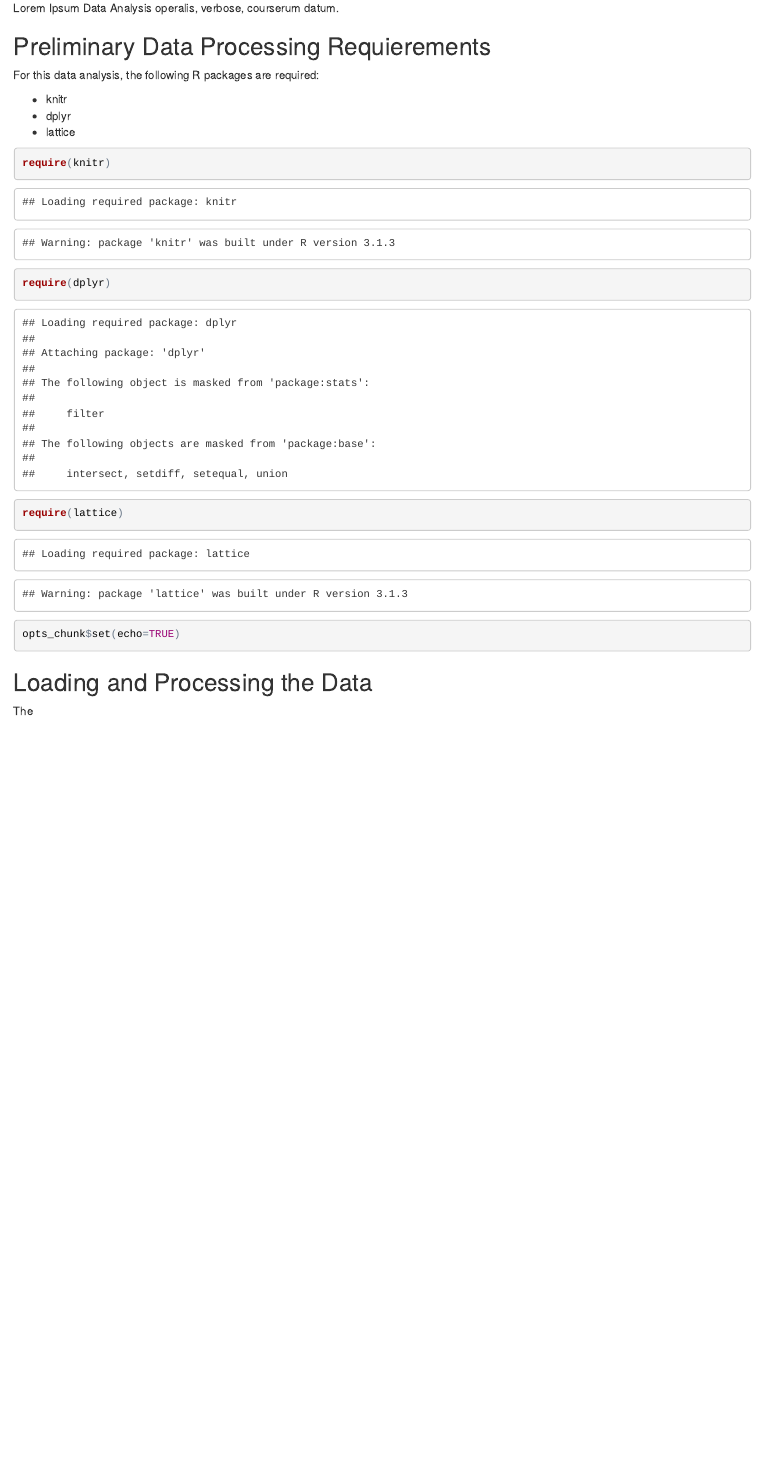
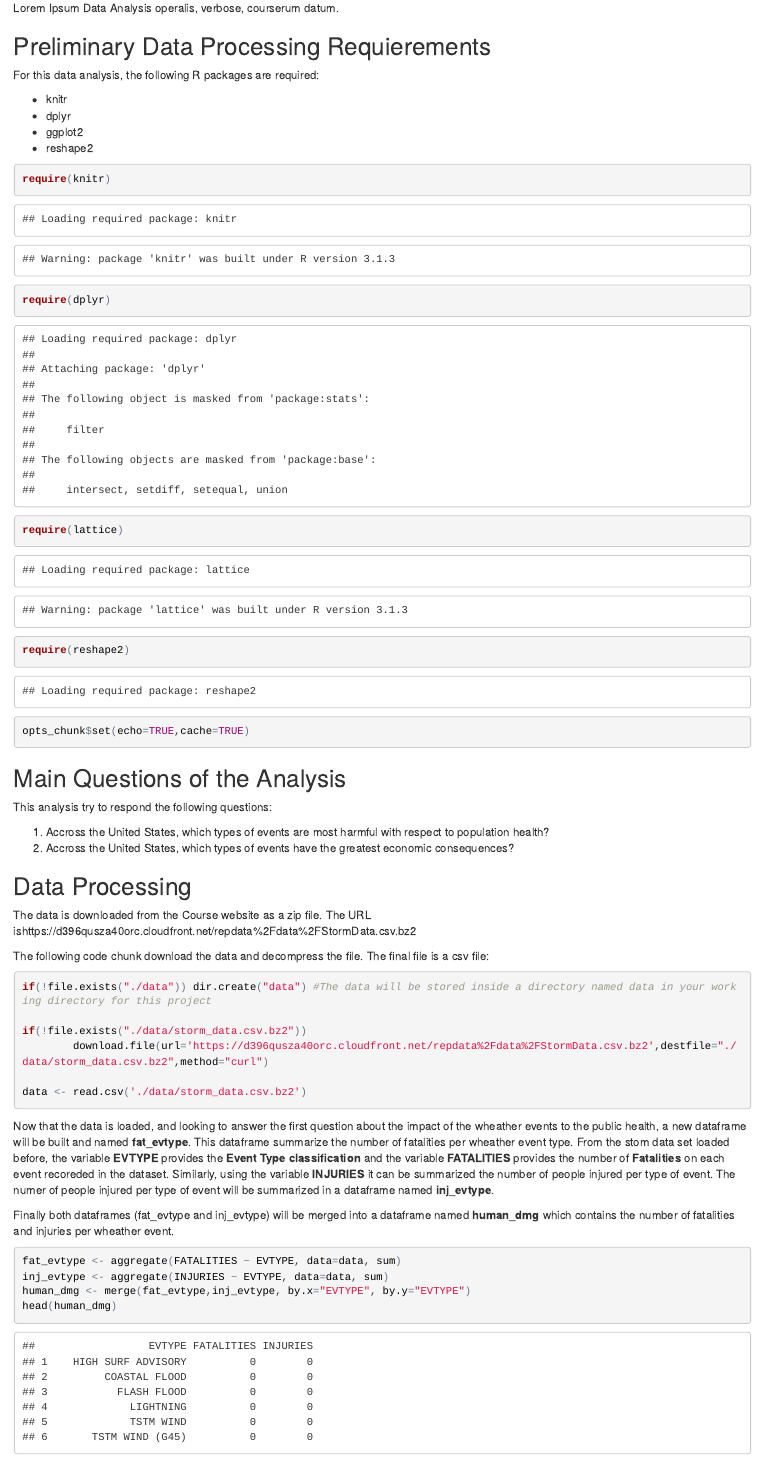
Before and after one commit to saulugo/RepData_PeerAssessment2, an R Markdown document (PA2_template.Rmd): the page in a window 1100 px wide, from 260 px down. The pictures show the output file PA2_template.html that the author committed with the source, opened offline.

Commit message:
Data download ready, working in data processing

````diff
--- a/PA2_template.Rmd
+++ b/PA2_template.Rmd
@@ -14,15 +14,44 @@ For this data analysis, the following R packages are required:
 
 - knitr
 - dplyr
-- lattice
+- ggplot2
+- reshape2
 
 ```{r set_options}
 require(knitr)
 require(dplyr)
 require(lattice)
-opts_chunk$set(echo=TRUE)
+require(reshape2)
+opts_chunk$set(echo=TRUE,cache=TRUE)
+```
+##Main Questions of the Analysis
+This analysis try to respond the following questions:
+
+1) Accross the United States, which types of events are most harmful with respect to population health?
+2) Accross the United States, which types of events have the greatest economic consequences?
+
+##Data Processing
+
+The data is downloaded from the Course website as a zip file. The URL ishttps://d396qusza40orc.cloudfront.net/repdata%2Fdata%2FStormData.csv.bz2
+
+The following code chunk download the data and decompress the file. The final file is a csv file:
+
+```{r download_data}
+if(!file.exists("./data")) dir.create("data") #The data will be stored inside a directory named data in your working directory for this project
+
+if(!file.exists("./data/storm_data.csv.bz2"))
+        download.file(url='https://d396qusza40orc.cloudfront.net/repdata%2Fdata%2FStormData.csv.bz2',destfile="./data/storm_data.csv.bz2",method="curl")
+
+data <- read.csv('./data/storm_data.csv.bz2')
 ```
 
-##Loading and Processing the Data
+Now that the data is loaded, and looking to answer the first question about the impact of the wheather events to the public health, a new dataframe will be built and named **fat_evtype**. This dataframe summarize the number of fatalities per wheather event type. From the stom data set loaded before, the variable **EVTYPE** provides the **Event Type classification** and the variable **FATALITIES** provides the number of **Fatalities** on each event recoreded in the dataset. Similarly, using the variable **INJURIES** it can be summarized the number of people injured per type of event. The numer of people injured per type of event will be summarized in a dataframe named **inj_evtype**.
 
-The
+Finally both dataframes (fat_evtype and inj_evtype) will be merged into a dataframe named **human_dmg** which contains the number of fatalities and injuries per wheather event.
+
+```{r fat_inj_dataframe}
+fat_evtype <- aggregate(FATALITIES ~ EVTYPE, data=data, sum)
+inj_evtype <- aggregate(INJURIES ~ EVTYPE, data=data, sum)
+human_dmg <- merge(fat_evtype,inj_evtype, by.x="EVTYPE", by.y="EVTYPE")
+head(human_dmg)
+```
````
Also changed, not shown: PA2_template.html, 8 other files.
